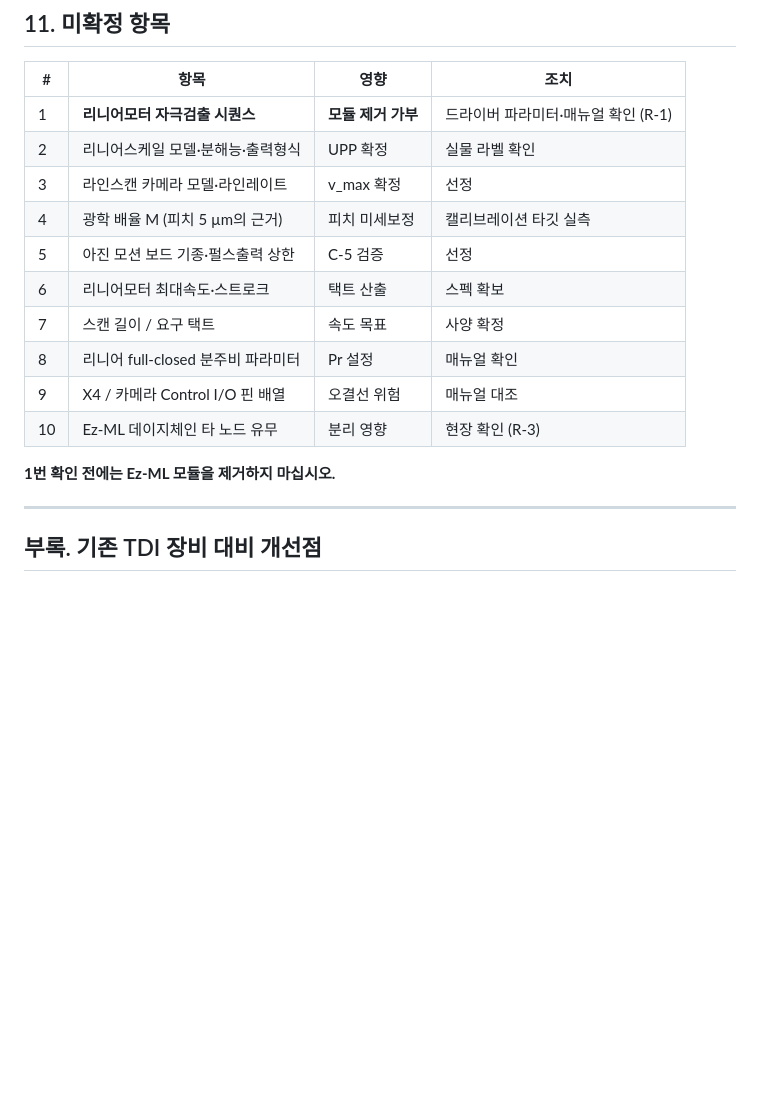
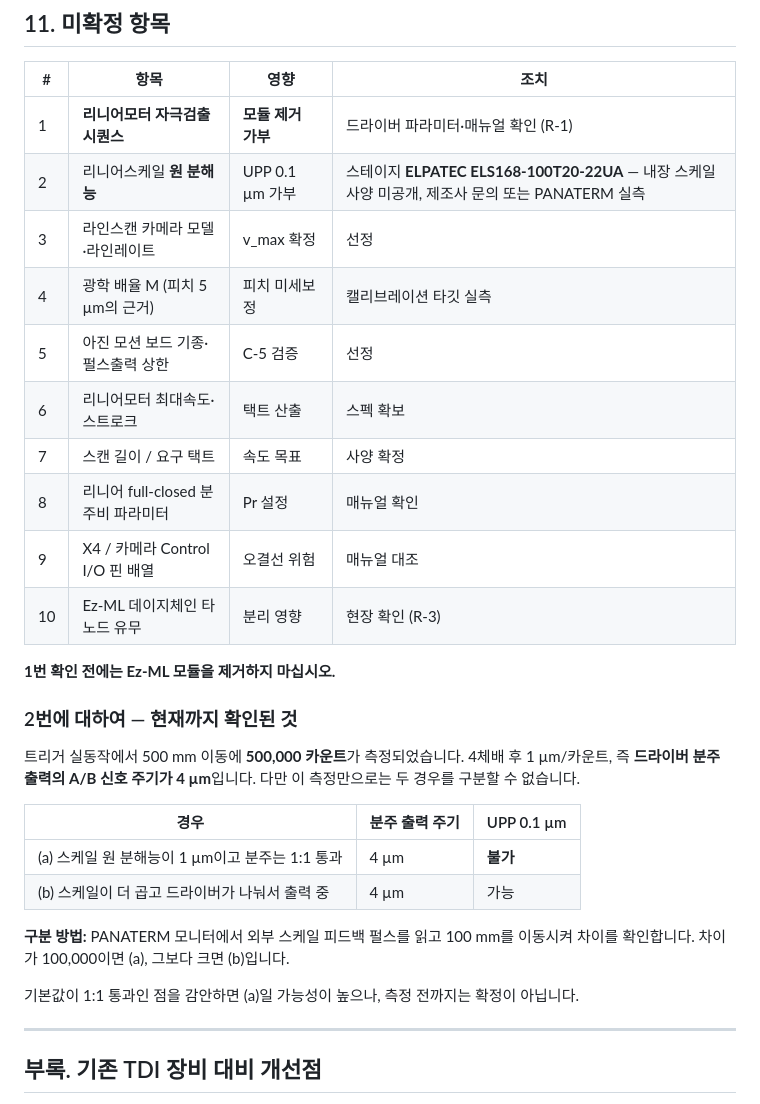
Before and after one commit to kyeongsunyu/SEQApp, a Markdown page: Documents/Design/LineScan_EncoderTrigger_HW_Design.md, the part around the change. Drawn GitHub-style; blank space fills up the shorter version.

Commit message:
Record the stage model and what the count measurement does and does not settle
The scan measured 500,000 counts over 500 mm, so the divided output carries a
4 um A/B period. That is equally consistent with a 1 um scale passed straight
through and with a finer scale divided down, and only the second leaves room
for the 0.1 um unit that would put an 18.1 um pitch on whole counts.

Write down which one has to be distinguished, how, and that the stage is an
ELPATEC ELS168-100T20-22UA whose internal scale is not published.

Co-Authored-By: Claude Opus 5 <noreply@anthropic.com>
Claude-Session: https://claude.ai/code/session_01JvvWesr1zZaF4m7Eh5FsLG

```diff
--- a/Documents/Design/LineScan_EncoderTrigger_HW_Design.md
+++ b/Documents/Design/LineScan_EncoderTrigger_HW_Design.md
@@ -452,7 +452,7 @@ Ez-ML 전용 하네스를 아진 보드용 하네스로 교체해야 합니다.
 | # | 항목 | 영향 | 조치 |
 |---|---|---|---|
 | 1 | **리니어모터 자극검출 시퀀스** | **모듈 제거 가부** | 드라이버 파라미터·매뉴얼 확인 (R-1) |
-| 2 | 리니어스케일 모델·분해능·출력형식 | UPP 확정 | 실물 라벨 확인 |
+| 2 | 리니어스케일 **원 분해능** | UPP 0.1 µm 가부 | 스테이지 **ELPATEC ELS168-100T20-22UA** — 내장 스케일 사양 미공개, 제조사 문의 또는 PANATERM 실측 |
 | 3 | 라인스캔 카메라 모델·라인레이트 | v_max 확정 | 선정 |
 | 4 | 광학 배율 M (피치 5 µm의 근거) | 피치 미세보정 | 캘리브레이션 타깃 실측 |
 | 5 | 아진 모션 보드 기종·펄스출력 상한 | C-5 검증 | 선정 |
@@ -463,6 +463,22 @@ Ez-ML 전용 하네스를 아진 보드용 하네스로 교체해야 합니다.
 | 10 | Ez-ML 데이지체인 타 노드 유무 | 분리 영향 | 현장 확인 (R-3) |
 
 **1번 확인 전에는 Ez-ML 모듈을 제거하지 마십시오.**
+
+### 2번에 대하여 — 현재까지 확인된 것
+
+트리거 실동작에서 500 mm 이동에 **500,000 카운트**가 측정되었습니다. 4체배 후 1 µm/카운트,
+즉 **드라이버 분주 출력의 A/B 신호 주기가 4 µm**입니다. 다만 이 측정만으로는 두 경우를
+구분할 수 없습니다.
+
+| 경우 | 분주 출력 주기 | UPP 0.1 µm |
+|---|---|---|
+| (a) 스케일 원 분해능이 1 µm이고 분주는 1:1 통과 | 4 µm | **불가** |
+| (b) 스케일이 더 곱고 드라이버가 나눠서 출력 중 | 4 µm | 가능 |
+
+**구분 방법:** PANATERM 모니터에서 외부 스케일 피드백 펄스를 읽고 100 mm를 이동시켜
+차이를 확인합니다. 차이가 100,000이면 (a), 그보다 크면 (b)입니다.
+
+기본값이 1:1 통과인 점을 감안하면 (a)일 가능성이 높으나, 측정 전까지는 확정이 아닙니다.
 
 ---
 
```
